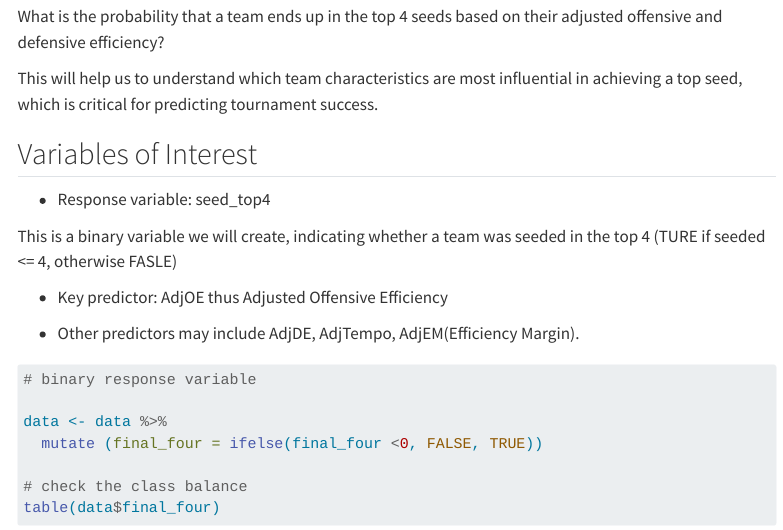
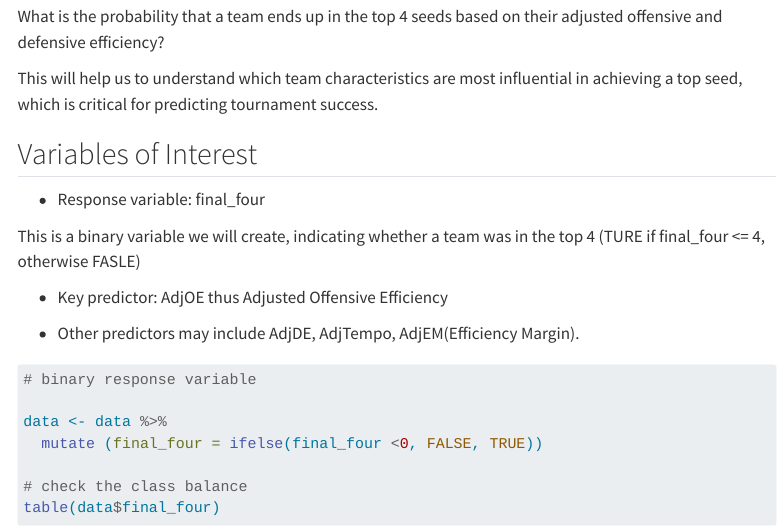
Before and after one commit to Alex-Barnard/College-Basketball-Bayes-Analysis, a Quarto document (College_Basketball_Data_Analysis.qmd): the page in a window 1100 px wide, from 970 px down. Rendered offline with R 4.5, knitr and Pandoc in place of Quarto, with nearby package versions; some code elsewhere in the file could not run offline; menus at the side of the page are left out.

Commit message:
corrected the errors with seed and final four

```diff
--- a/College_Basketball_Data_Analysis.qmd
+++ b/College_Basketball_Data_Analysis.qmd
@@ -55,9 +55,9 @@ This will help us to understand which team characteristics are most influential
 
 ## Variables of Interest
 
-- Response variable: seed_top4
+- Response variable: final_four
 
-This is a binary variable we will create, indicating whether a team was seeded in the top 4 (TURE if seeded <= 4, otherwise FASLE)
+This is a binary variable we will create, indicating whether a team was in the top 4 (TURE if final_four <= 4, otherwise FASLE)
 
 - Key predictor: AdjOE thus Adjusted Offensive Efficiency
 
```
Also changed, not shown: College_Basketball_Data_Analysis.html, College_Basketball_Data_Analysis.qmd (1 more changed lines).
